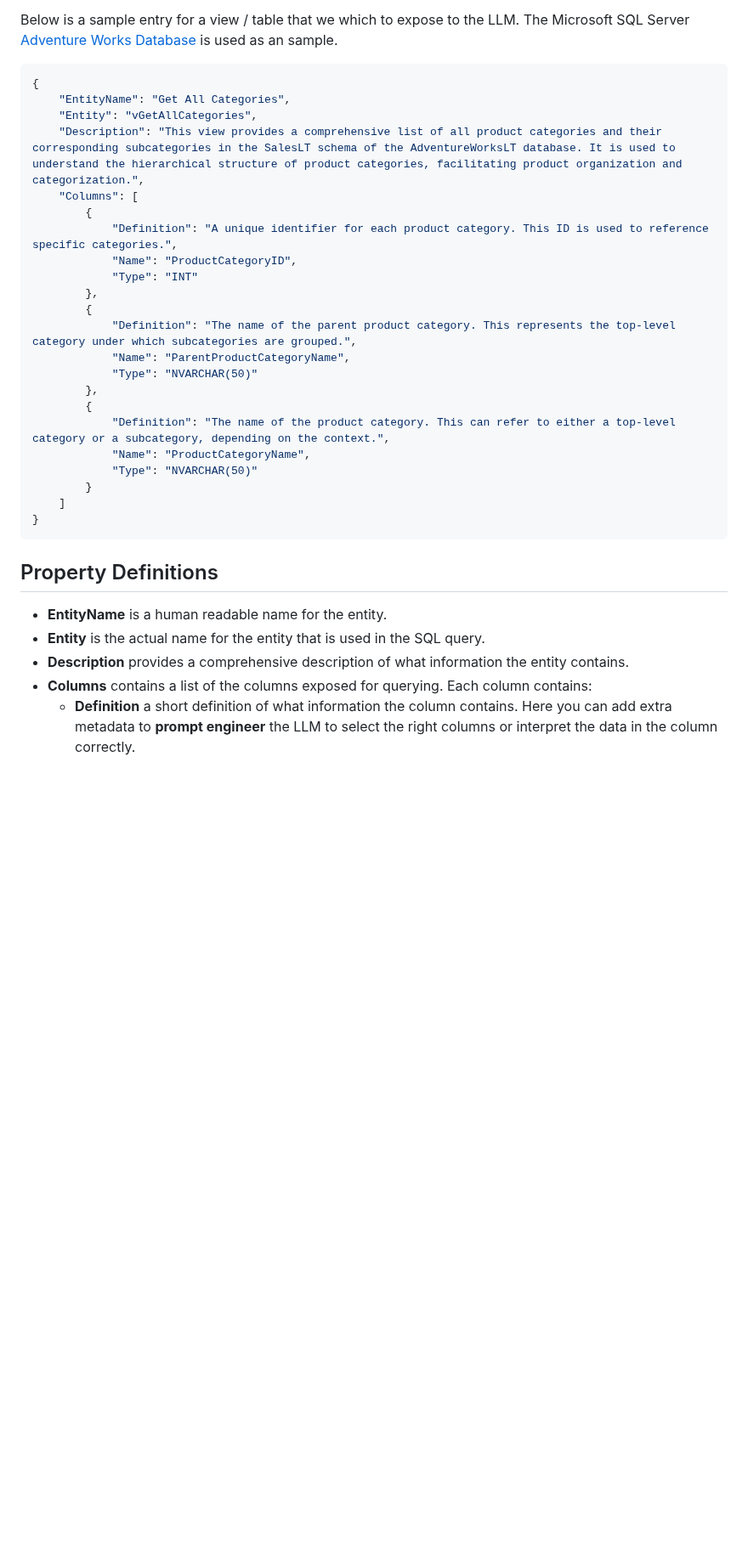
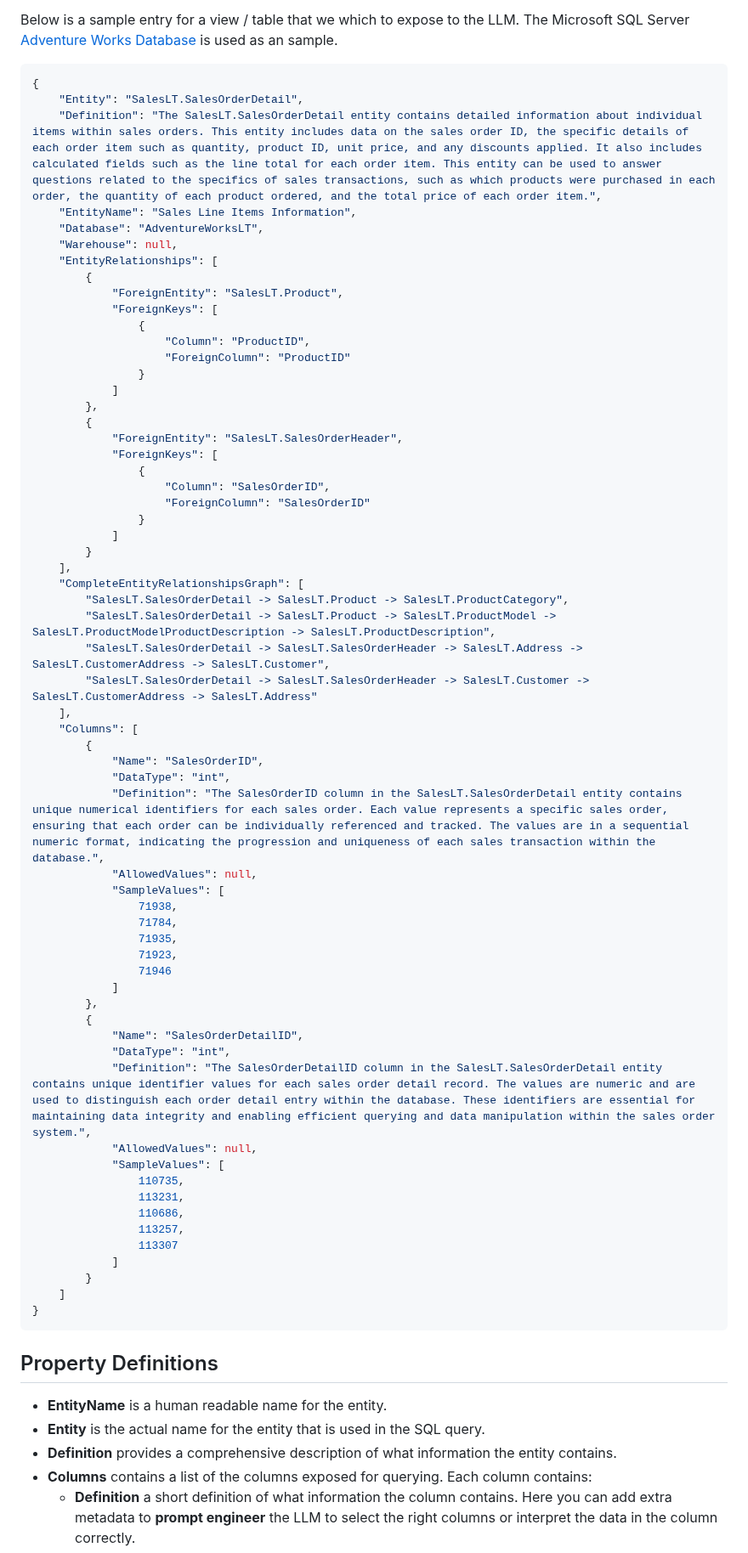
Before and after one commit to microsoft/dstoolkit-text2sql-and-imageprocessing, a Markdown page: text_2_sql/data_dictionary/README.md, the part around one of its changes. Shown at 85% size. GitHub-like rendering; blank space fills up the shorter version.

Commit message:
Update data dictionary

````diff
--- a/text_2_sql/data_dictionary/README.md
+++ b/text_2_sql/data_dictionary/README.md
@@ -8,24 +8,63 @@ Below is a sample entry for a view / table that we which to expose to the LLM. T
 
 ```json
 {
-    "EntityName": "Get All Categories",
-    "Entity": "vGetAllCategories",
-    "Description": "This view provides a comprehensive list of all product categories and their corresponding subcategories in the SalesLT schema of the AdventureWorksLT database. It is used to understand the hierarchical structure of product categories, facilitating product organization and categorization.",
+    "Entity": "SalesLT.SalesOrderDetail",
+    "Definition": "The SalesLT.SalesOrderDetail entity contains detailed information about individual items within sales orders. This entity includes data on the sales order ID, the specific details of each order item such as quantity, product ID, unit price, and any discounts applied. It also includes calculated fields such as the line total for each order item. This entity can be used to answer questions related to the specifics of sales transactions, such as which products were purchased in each order, the quantity of each product ordered, and the total price of each order item.",
+    "EntityName": "Sales Line Items Information",
+    "Database": "AdventureWorksLT",
+    "Warehouse": null,
+    "EntityRelationships": [
+        {
+            "ForeignEntity": "SalesLT.Product",
+            "ForeignKeys": [
+                {
+                    "Column": "ProductID",
+                    "ForeignColumn": "ProductID"
+                }
+            ]
+        },
+        {
+            "ForeignEntity": "SalesLT.SalesOrderHeader",
+            "ForeignKeys": [
+                {
+                    "Column": "SalesOrderID",
+                    "ForeignColumn": "SalesOrderID"
+                }
+            ]
+        }
+    ],
+    "CompleteEntityRelationshipsGraph": [
+        "SalesLT.SalesOrderDetail -> SalesLT.Product -> SalesLT.ProductCategory",
+        "SalesLT.SalesOrderDetail -> SalesLT.Product -> SalesLT.ProductModel -> SalesLT.ProductModelProductDescription -> SalesLT.ProductDescription",
+        "SalesLT.SalesOrderDetail -> SalesLT.SalesOrderHeader -> SalesLT.Address -> SalesLT.CustomerAddress -> SalesLT.Customer",
+        "SalesLT.SalesOrderDetail -> SalesLT.SalesOrderHeader -> SalesLT.Customer -> SalesLT.CustomerAddress -> SalesLT.Address"
+    ],
     "Columns": [
         {
-            "Definition": "A unique identifier for each product category. This ID is used to reference specific categories.",
-            "Name": "ProductCategoryID",
-            "Type": "INT"
+            "Name": "SalesOrderID",
+            "DataType": "int",
+            "Definition": "The SalesOrderID column in the SalesLT.SalesOrderDetail entity contains unique numerical identifiers for each sales order. Each value represents a specific sales order, ensuring that each order can be individually referenced and tracked. The values are in a sequential numeric format, indicating the progression and uniqueness of each sales transaction within the database.",
+            "AllowedValues": null,
+            "SampleValues": [
+                71938,
+                71784,
+                71935,
+                71923,
+                71946
+            ]
         },
         {
-            "Definition": "The name of the parent product category. This represents the top-level category under which subcategories are grouped.",
-            "Name": "ParentProductCategoryName",
-            "Type": "NVARCHAR(50)"
-        },
-        {
-            "Definition": "The name of the product category. This can refer to either a top-level category or a subcategory, depending on the context.",
-            "Name": "ProductCategoryName",
-            "Type": "NVARCHAR(50)"
+            "Name": "SalesOrderDetailID",
+            "DataType": "int",
+            "Definition": "The SalesOrderDetailID column in the SalesLT.SalesOrderDetail entity contains unique identifier values for each sales order detail record. The values are numeric and are used to distinguish each order detail entry within the database. These identifiers are essential for maintaining data integrity and enabling efficient querying and data manipulation within the sales order system.",
+            "AllowedValues": null,
+            "SampleValues": [
+                110735,
+                113231,
+                110686,
+                113257,
+                113307
+            ]
         }
     ]
 }
@@ -34,7 +73,7 @@ Below is a sample entry for a view / table that we which to expose to the LLM. T
 ## Property Definitions
 - **EntityName** is a human readable name for the entity.
 - **Entity** is the actual name for the entity that is used in the SQL query.
-- **Description** provides a comprehensive description of what information the entity contains.
+- **Definition** provides a comprehensive description of what information the entity contains.
 - **Columns** contains a list of the columns exposed for querying. Each column contains:
     - **Definition** a short definition of what information the column contains. Here you can add extra metadata to **prompt engineer** the LLM to select the right columns or interpret the data in the column correctly.
     - **Name** is the actual column name.
````
Also changed, not shown: other parts of text_2_sql/data_dictionary/README.md (+3 -1 lines).
